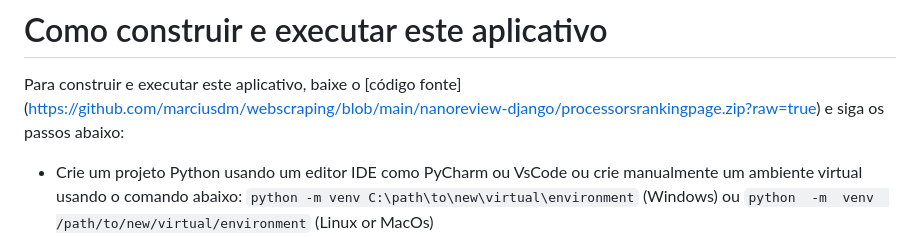
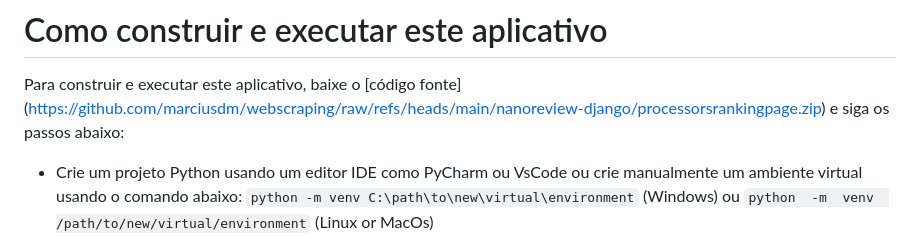
Before and after one commit to marciusdm/webscraping, a Markdown page: nanoreview-django/readme.md, the part around the change. GitHub-like rendering.

```diff
--- a/nanoreview-django/readme.md
+++ b/nanoreview-django/readme.md
@@ -20,7 +20,7 @@ Ao clicar em um processador qualquer na coluna "Modelo" é aberta uma página qu
 
 # Como construir e executar este aplicativo
 Para construir e executar este aplicativo, baixe o [código fonte]
-(https://github.com/marciusdm/webscraping/blob/main/nanoreview-django/processorsrankingpage.zip?raw=true) e siga os passos abaixo:
+(https://github.com/marciusdm/webscraping/raw/refs/heads/main/nanoreview-django/processorsrankingpage.zip) e siga os passos abaixo:
 * Crie um projeto Python usando um editor IDE como PyCharm ou VsCode ou crie manualmente um ambiente virtual usando o comando abaixo:
  `python -m venv C:\path\to\new\virtual\environment` (Windows)
  ou
```
Also changed, not shown: nanoreview-django/readme_en.md (+1 -1 lines).
